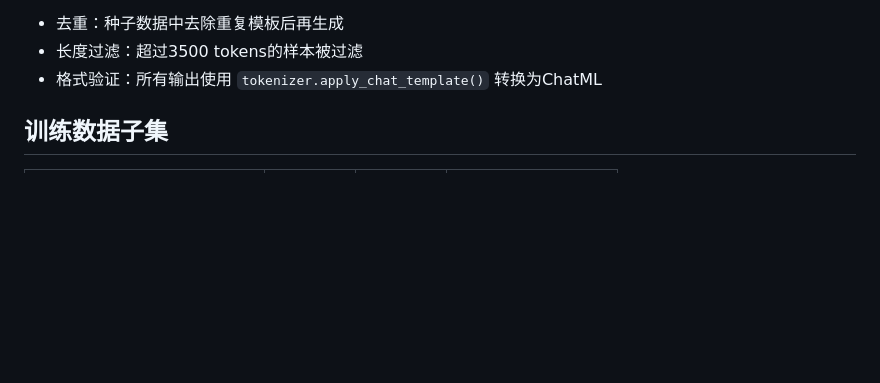
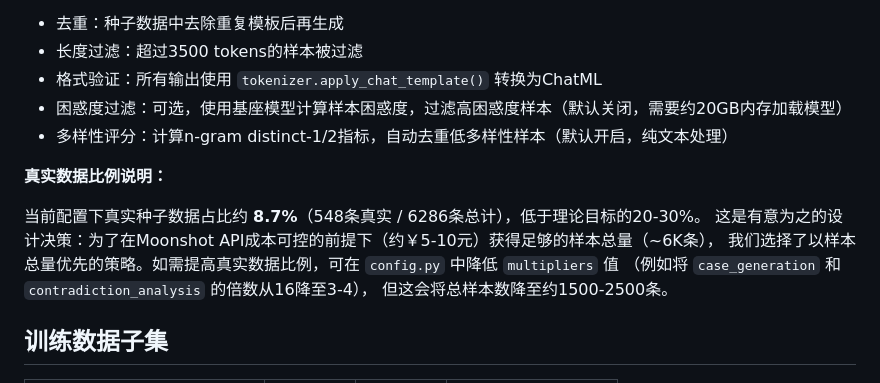
Before and after one commit to MeerkatAIChina/meerkat-triz, a Markdown page: ref/mongoose_ai_dgx/README.md, the part around the change. Rendered like a GitHub page; blank space fills up the shorter version.

Commit message:
docs(01-06): document real data ratio deviation and new quality gates in README.md
- Added perplexity filtering and diversity scoring to quality gates list
- Documented ~8.7% real data ratio vs 20-30% target as intentional design
- Rationale: prioritize total sample volume (~6K) over ratio for cost efficiency

Co-Authored-By: Claude Opus 4.6 <noreply@anthropic.com>

```diff
--- a/ref/mongoose_ai_dgx/README.md
+++ b/ref/mongoose_ai_dgx/README.md
@@ -248,6 +248,16 @@ export MOONSHOT_API_KEY="your-api-key"
 - 去重：种子数据中去除重复模板后再生成
 - 长度过滤：超过3500 tokens的样本被过滤
 - 格式验证：所有输出使用 `tokenizer.apply_chat_template()` 转换为ChatML
+- 困惑度过滤：可选，使用基座模型计算样本困惑度，过滤高困惑度样本（默认关闭，需要约20GB内存加载模型）
+- 多样性评分：计算n-gram distinct-1/2指标，自动去重低多样性样本（默认开启，纯文本处理）
+
+**真实数据比例说明：**
+
+当前配置下真实种子数据占比约 **8.7%**（548条真实 / 6286条总计），低于理论目标的20-30%。
+这是有意为之的设计决策：为了在Moonshot API成本可控的前提下（约￥5-10元）获得足够的样本总量（~6K条），
+我们选择了以样本总量优先的策略。如需提高真实数据比例，可在 `config.py` 中降低 `multipliers` 值
+（例如将 `case_generation` 和 `contradiction_analysis` 的倍数从16降至3-4），
+但这会将总样本数降至约1500-2500条。
 
 ## 训练数据子集
 
```
